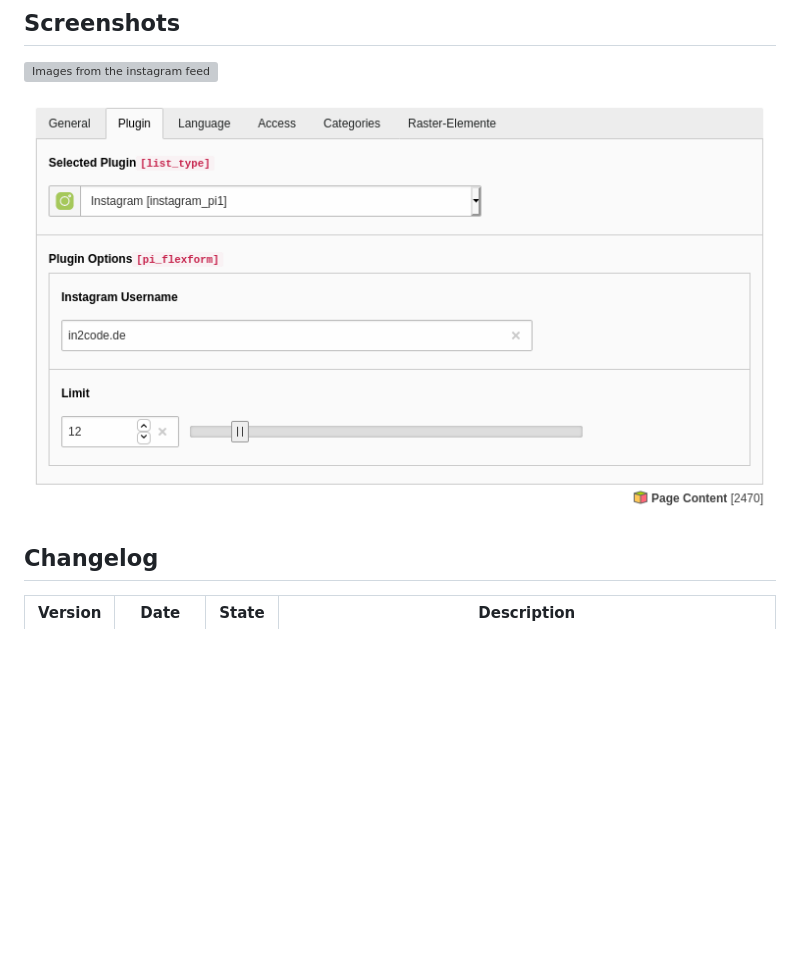
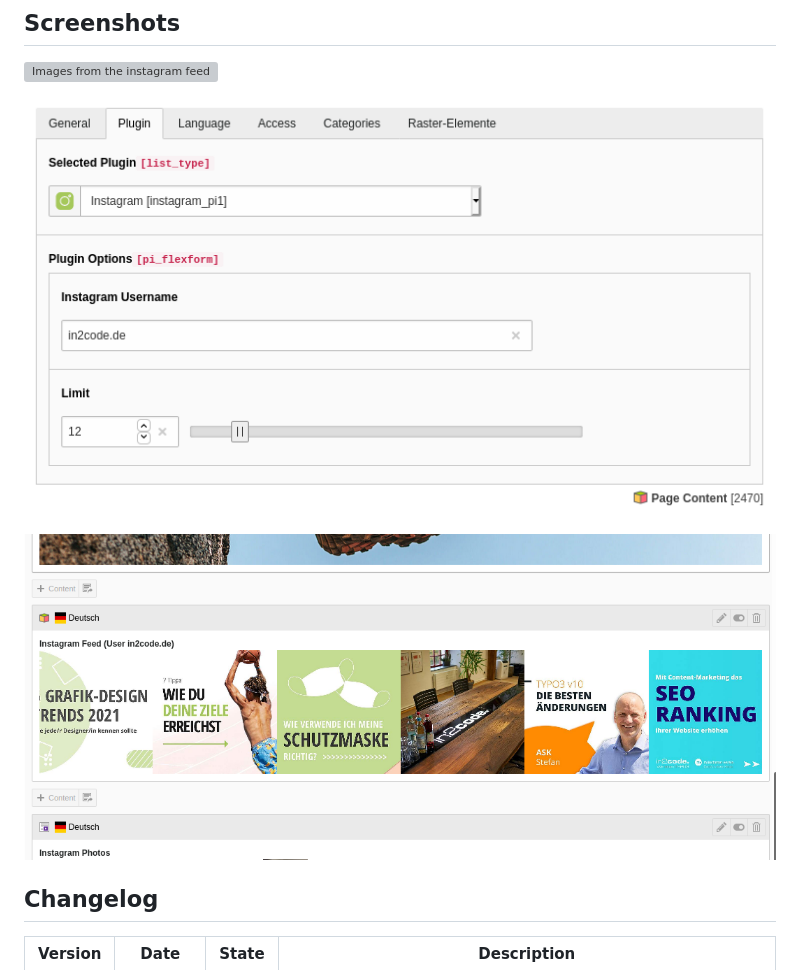
Before and after one commit to in2code-de/instagram, a Markdown page: readme.md, the part around the change. Drawn GitHub-style; pictures changed too: Documentation/Images/backend-preview.png (added); blank space fills up the shorter version; grey boxes are pictures that could not be loaded.

Commit message:
[FEATURE] Add a backend preview

```diff
--- a/readme.md
+++ b/readme.md
@@ -86,7 +86,9 @@ Example html:
 
 ![Images from the instagram feed](Documentation/Images/frontend.png "Images from the instagram feed")
 
-![Plugin](Documentation/Images/backend.png "Plugin")
+![Plugin Flexform](Documentation/Images/backend.png "Plugin Flexform")
+
+![Plugin preview](Documentation/Images/backend-preview.png "Plugin preview")
 
 
 ## Changelog
```
Also changed, not shown: 10 other files.
